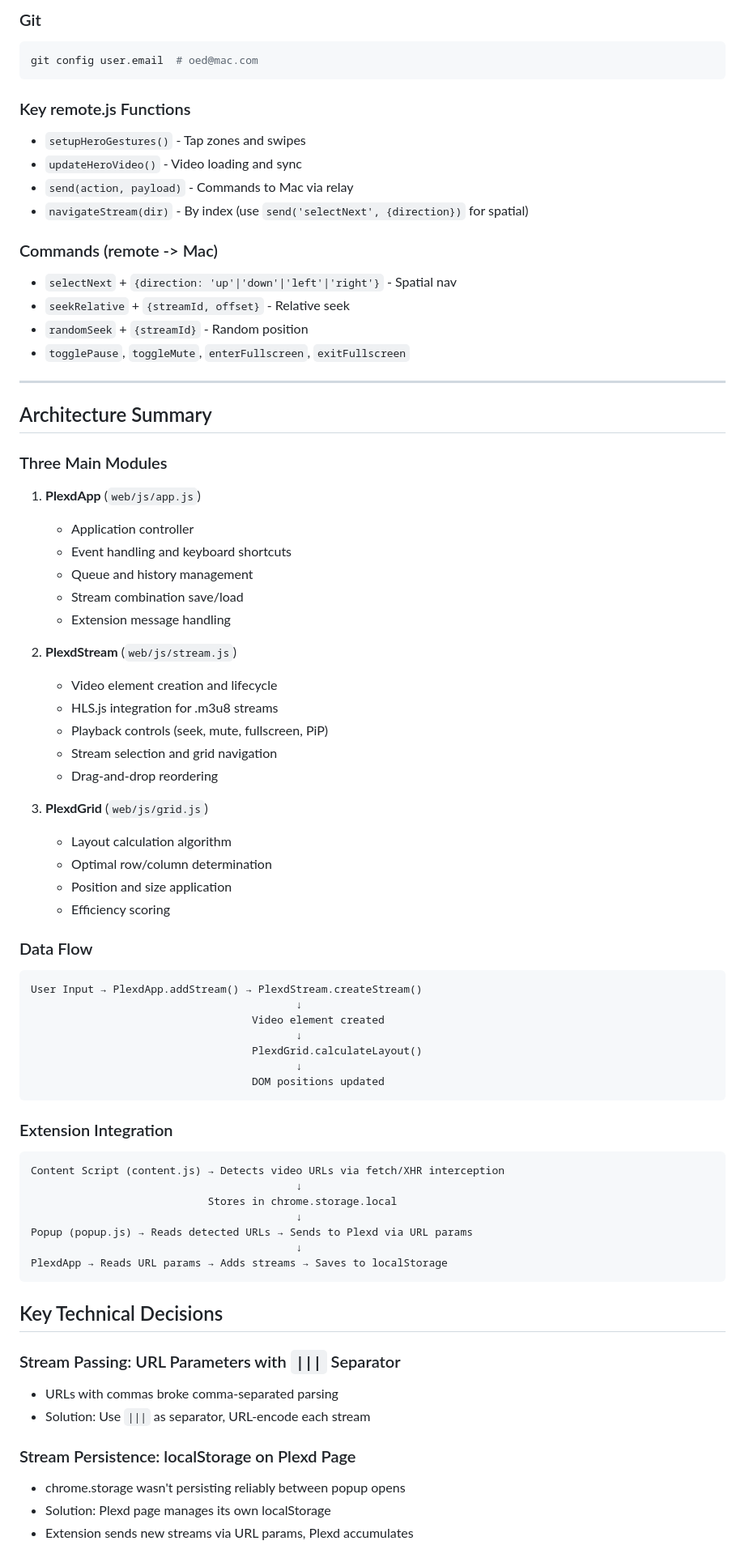
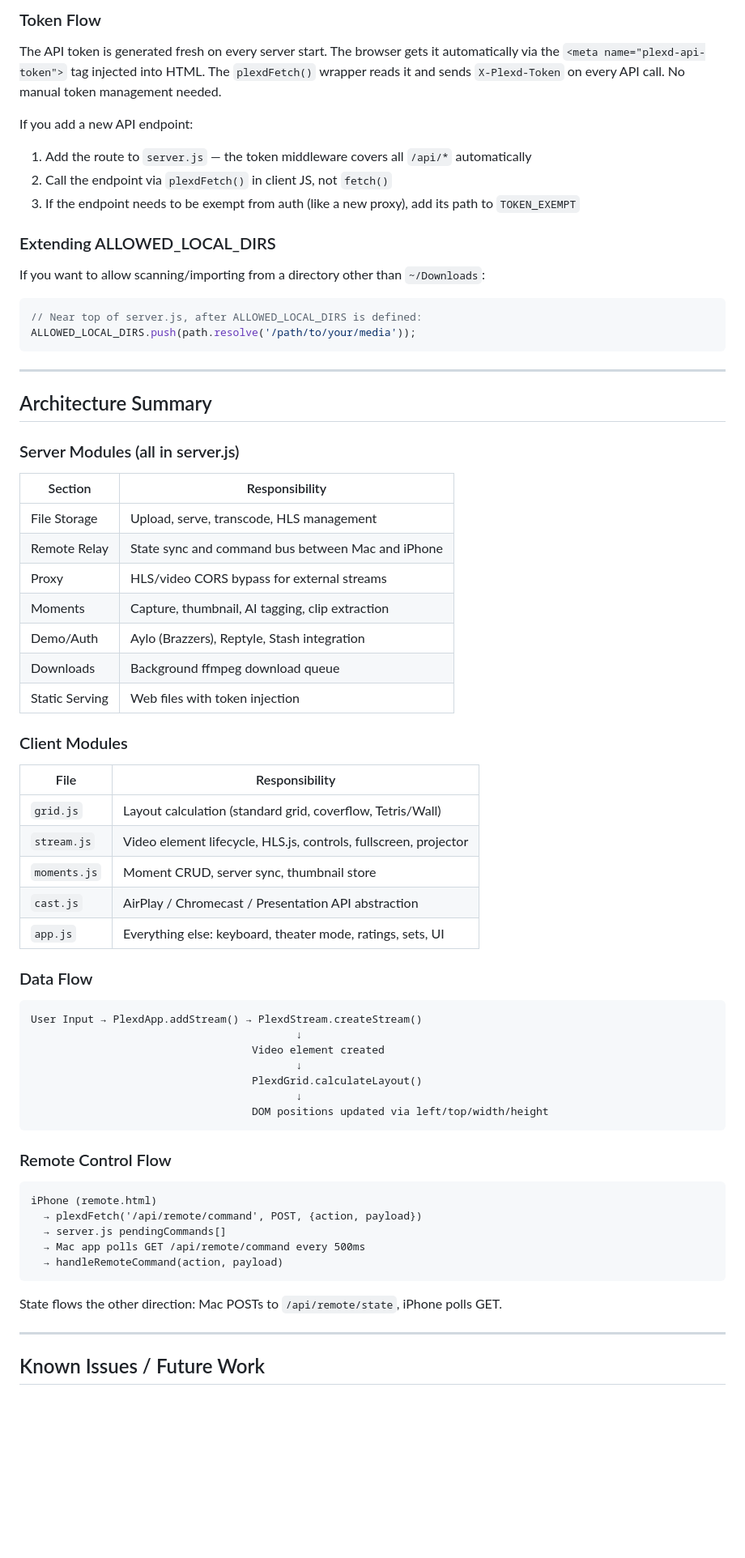
Before and after one commit to stimutak/Plexd, a Markdown page: HANDOFF.md, the part around one of its changes. Shown at 81% size. GitHub-like rendering; blank space fills up the shorter version.

````diff
--- a/HANDOFF.md
+++ b/HANDOFF.md
@@ -109,47 +314,48 @@ http://<mac-ip>:8080/remote.html?v=8
 ```
 
-### Git
-```bash
-git config user.email  # oed@mac.com
+### Token Flow
+
+The API token is generated fresh on every server start. The browser gets it automatically via the `<meta name="plexd-api-token">` tag injected into HTML. The `plexdFetch()` wrapper reads it and sends `X-Plexd-Token` on every API call. No manual token management needed.
+
+If you add a new API endpoint:
+1. Add the route to `server.js` — the token middleware covers all `/api/*` automatically
+2. Call the endpoint via `plexdFetch()` in client JS, not `fetch()`
+3. If the endpoint needs to be exempt from auth (like a new proxy), add its path to `TOKEN_EXEMPT`
+
+### Extending ALLOWED_LOCAL_DIRS
+
+If you want to allow scanning/importing from a directory other than `~/Downloads`:
+
+```js
+// Near top of server.js, after ALLOWED_LOCAL_DIRS is defined:
+ALLOWED_LOCAL_DIRS.push(path.resolve('/path/to/your/media'));
 ```
-
-### Key remote.js Functions
-- `setupHeroGestures()` - Tap zones and swipes
-- `updateHeroVideo()` - Video loading and sync
-- `send(action, payload)` - Commands to Mac via relay
-- `navigateStream(dir)` - By index (use `send('selectNext', {direction})` for spatial)
-
-### Commands (remote -> Mac)
-- `selectNext` + `{direction: 'up'|'down'|'left'|'right'}` - Spatial nav
-- `seekRelative` + `{streamId, offset}` - Relative seek
-- `randomSeek` + `{streamId}` - Random position
-- `togglePause`, `toggleMute`, `enterFullscreen`, `exitFullscreen`
 
 ---
 
 ## Architecture Summary
 
-### Three Main Modules
+### Server Modules (all in server.js)
 
-1. **PlexdApp** (`web/js/app.js`)
-   - Application controller
-   - Event handling and keyboard shortcuts
-   - Queue and history management
-   - Stream combination save/load
-   - Extension message handling
+| Section | Responsibility |
+|---------|---------------|
+| File Storage | Upload, serve, transcode, HLS management |
+| Remote Relay | State sync and command bus between Mac and iPhone |
+| Proxy | HLS/video CORS bypass for external streams |
+| Moments | Capture, thumbnail, AI tagging, clip extraction |
+| Demo/Auth | Aylo (Brazzers), Reptyle, Stash integration |
+| Downloads | Background ffmpeg download queue |
+| Static Serving | Web files with token injection |
 
-2. **PlexdStream** (`web/js/stream.js`)
-   - Video element creation and lifecycle
-   - HLS.js integration for .m3u8 streams
-   - Playback controls (seek, mute, fullscreen, PiP)
-   - Stream selection and grid navigation
-   - Drag-and-drop reordering
+### Client Modules
 
-3. **PlexdGrid** (`web/js/grid.js`)
-   - Layout calculation algorithm
-   - Optimal row/column determination
-   - Position and size application
-   - Efficiency scoring
+| File | Responsibility |
+|------|---------------|
+| `grid.js` | Layout calculation (standard grid, coverflow, Tetris/Wall) |
+| `stream.js` | Video element lifecycle, HLS.js, controls, fullscreen, projector |
+| `moments.js` | Moment CRUD, server sync, thumbnail store |
+| `cast.js` | AirPlay / Chromecast / Presentation API abstraction |
+| `app.js` | Everything else: keyboard, theater mode, ratings, sets, UI |
 
 ### Data Flow
 
@@ -160,29 +366,22 @@ User Input → PlexdApp.addStream() → PlexdStream.createStream()
                                           ↓
                                    PlexdGrid.calculateLayout()
                                           ↓
-                                   DOM positions updated
+                                   DOM positions updated via left/top/width/height
 ```
 
-### Extension Integration
+### Remote Control Flow
 
 ```
-Content Script (content.js) → Detects video URLs via fetch/XHR interception
-                                          ↓
-                            Stores in chrome.storage.local
-                                          ↓
-Popup (popup.js) → Reads detected URLs → Sends to Plexd via URL params
-                                          ↓
-PlexdApp → Reads URL params → Adds streams → Saves to localStorage
+iPhone (remote.html)
+  → plexdFetch('/api/remote/command', POST, {action, payload})
+  → server.js pendingCommands[]
+  → Mac app polls GET /api/remote/command every 500ms
+  → handleRemoteCommand(action, payload)
 ```
 
-## Key Technical Decisions
+State flows the other direction: Mac POSTs to `/api/remote/state`, iPhone polls GET.
 
-### Stream Passing: URL Parameters with `|||` Separator
-- URLs with commas broke comma-separated parsing
-- Solution: Use `|||` as separator, URL-encode each stream
+---
 
-### Stream Persistence: localStorage on Plexd Page
-- chrome.storage wasn't persisting reliably between popup opens
-- Solution: Plexd page manages its own localStorage
-- Extension sends new streams via URL params, Plexd accumulates
+## Known Issues / Future Work
 
````
Also changed, not shown: other parts of HANDOFF.md (+275 -177 lines).
